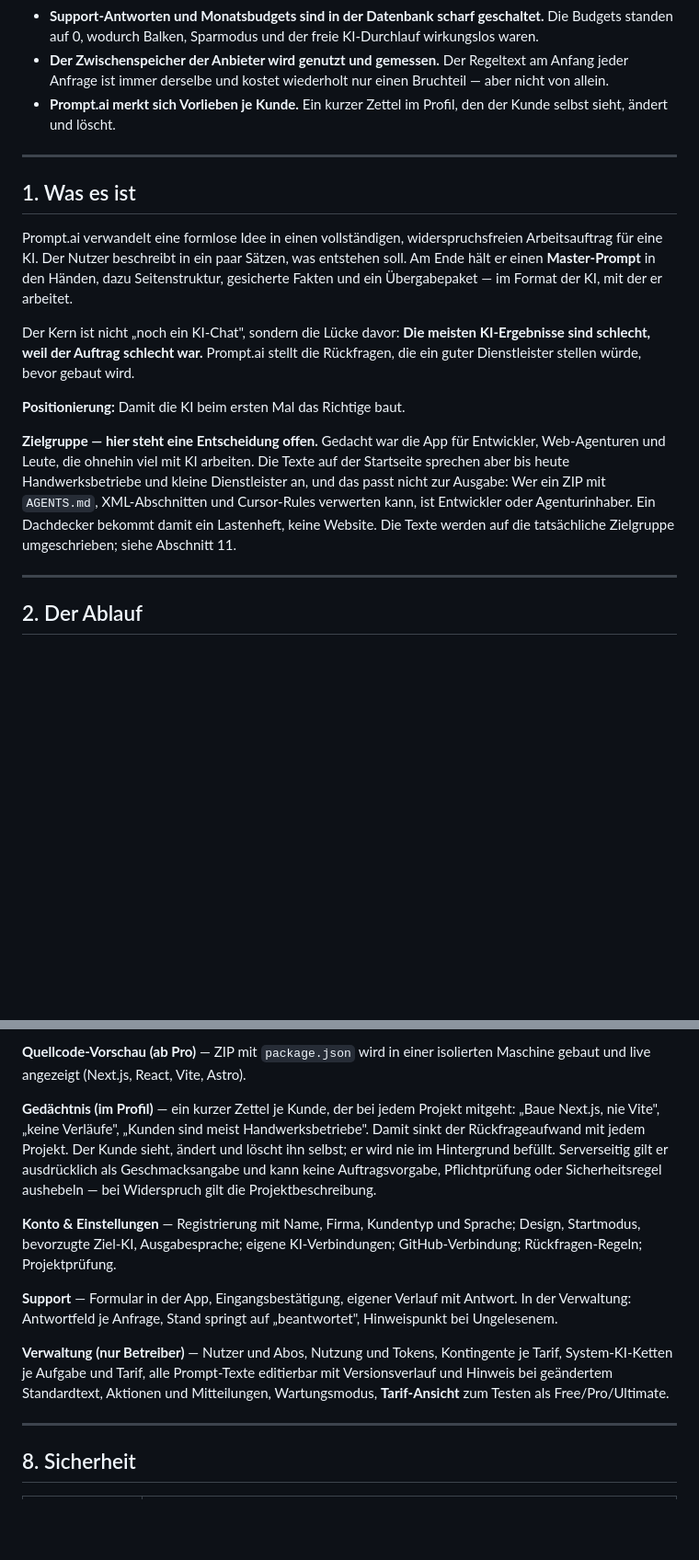
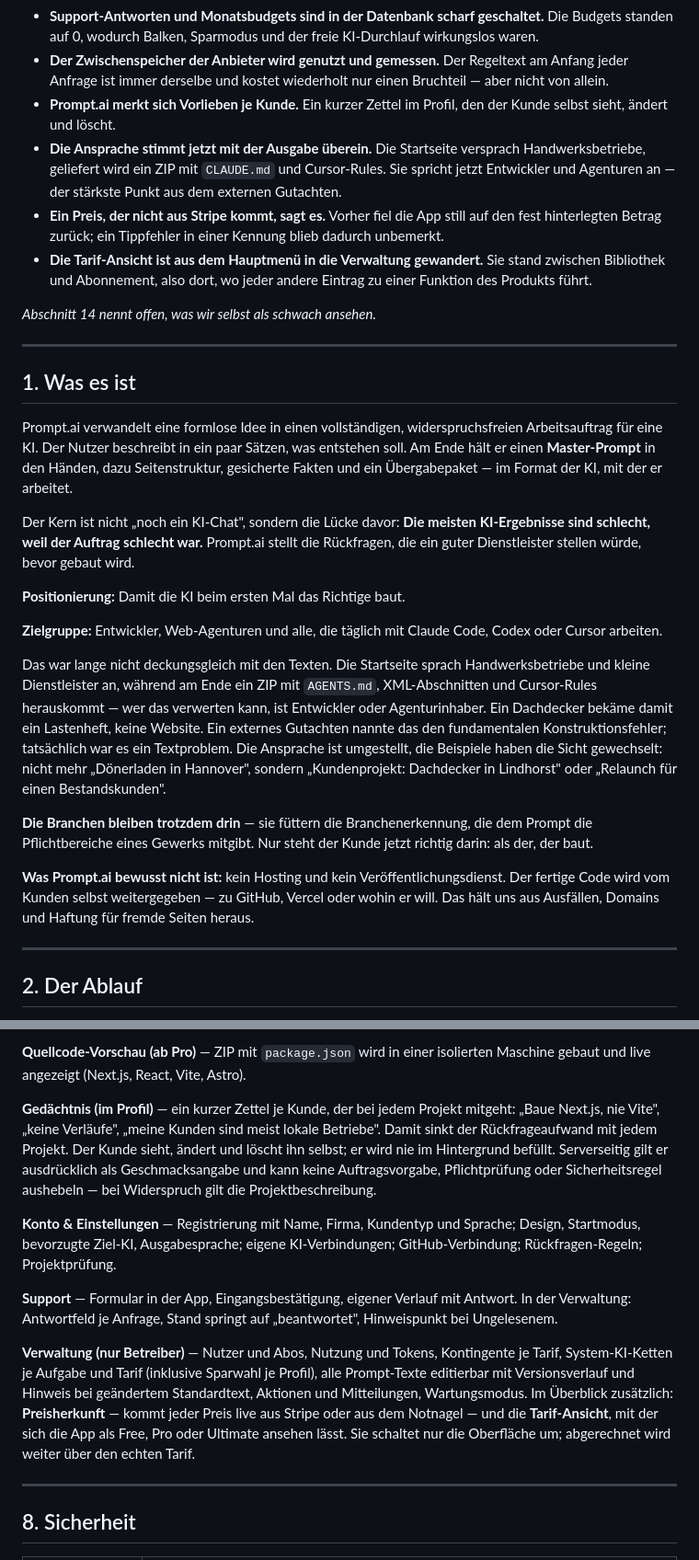
Before and after one commit to lars0308/PromptPrompter, a Markdown page: docs/PROMPT-AI-BRIEFING.md, 2 parts joined by grey strips. Shown at 92% size. Rendered like a GitHub page; blank space fills up the shorter version.

```diff
--- a/docs/PROMPT-AI-BRIEFING.md
+++ b/docs/PROMPT-AI-BRIEFING.md
@@ -11,6 +11,11 @@
 - **Support-Antworten und Monatsbudgets sind in der Datenbank scharf geschaltet.** Die Budgets standen auf 0, wodurch Balken, Sparmodus und der freie KI-Durchlauf wirkungslos waren.
 - **Der Zwischenspeicher der Anbieter wird genutzt und gemessen.** Der Regeltext am Anfang jeder Anfrage ist immer derselbe und kostet wiederholt nur einen Bruchteil — aber nicht von allein.
 - **Prompt.ai merkt sich Vorlieben je Kunde.** Ein kurzer Zettel im Profil, den der Kunde selbst sieht, ändert und löscht.
+- **Die Ansprache stimmt jetzt mit der Ausgabe überein.** Die Startseite versprach Handwerksbetriebe, geliefert wird ein ZIP mit `CLAUDE.md` und Cursor-Rules. Sie spricht jetzt Entwickler und Agenturen an — der stärkste Punkt aus dem externen Gutachten.
+- **Ein Preis, der nicht aus Stripe kommt, sagt es.** Vorher fiel die App still auf den fest hinterlegten Betrag zurück; ein Tippfehler in einer Kennung blieb dadurch unbemerkt.
+- **Die Tarif-Ansicht ist aus dem Hauptmenü in die Verwaltung gewandert.** Sie stand zwischen Bibliothek und Abonnement, also dort, wo jeder andere Eintrag zu einer Funktion des Produkts führt.
+
+*Abschnitt 14 nennt offen, was wir selbst als schwach ansehen.*
 
 ---
 
@@ -22,7 +27,13 @@ Der Kern ist nicht „noch ein KI-Chat", sondern die Lücke davor: **Die meisten
 
 **Positionierung:** Damit die KI beim ersten Mal das Richtige baut.
 
-**Zielgruppe — hier steht eine Entscheidung offen.** Gedacht war die App für Entwickler, Web-Agenturen und Leute, die ohnehin viel mit KI arbeiten. Die Texte auf der Startseite sprechen aber bis heute Handwerksbetriebe und kleine Dienstleister an, und das passt nicht zur Ausgabe: Wer ein ZIP mit `AGENTS.md`, XML-Abschnitten und Cursor-Rules verwerten kann, ist Entwickler oder Agenturinhaber. Ein Dachdecker bekommt damit ein Lastenheft, keine Website. Die Texte werden auf die tatsächliche Zielgruppe umgeschrieben; siehe Abschnitt 11.
+**Zielgruppe:** Entwickler, Web-Agenturen und alle, die täglich mit Claude Code, Codex oder Cursor arbeiten.
+
+Das war lange nicht deckungsgleich mit den Texten. Die Startseite sprach Handwerksbetriebe und kleine Dienstleister an, während am Ende ein ZIP mit `AGENTS.md`, XML-Abschnitten und Cursor-Rules herauskommt — wer das verwerten kann, ist Entwickler oder Agenturinhaber. Ein Dachdecker bekäme damit ein Lastenheft, keine Website. Ein externes Gutachten nannte das den fundamentalen Konstruktionsfehler; tatsächlich war es ein Textproblem. Die Ansprache ist umgestellt, die Beispiele haben die Sicht gewechselt: nicht mehr „Dönerladen in Hannover", sondern „Kundenprojekt: Dachdecker in Lindhorst" oder „Relaunch für einen Bestandskunden".
+
+**Die Branchen bleiben trotzdem drin** — sie füttern die Branchenerkennung, die dem Prompt die Pflichtbereiche eines Gewerks mitgibt. Nur steht der Kunde jetzt richtig darin: als der, der baut.
+
+**Was Prompt.ai bewusst nicht ist:** kein Hosting und kein Veröffentlichungsdienst. Der fertige Code wird vom Kunden selbst weitergegeben — zu GitHub, Vercel oder wohin er will. Das hält uns aus Ausfällen, Domains und Haftung für fremde Seiten heraus.
 
 ---
 
@@ -159,13 +170,13 @@ Grobe Kostenwerte je Aktion: Projektlauf ~45.000 · freier Prompt ~4.000 · Bild
 
 **Quellcode-Vorschau (ab Pro)** — ZIP mit `package.json` wird in einer isolierten Maschine gebaut und live angezeigt (Next.js, React, Vite, Astro).
 
-**Gedächtnis (im Profil)** — ein kurzer Zettel je Kunde, der bei jedem Projekt mitgeht: „Baue Next.js, nie Vite", „keine Verläufe", „Kunden sind meist Handwerksbetriebe". Damit sinkt der Rückfrageaufwand mit jedem Projekt. Der Kunde sieht, ändert und löscht ihn selbst; er wird nie im Hintergrund befüllt. Serverseitig gilt er ausdrücklich als Geschmacksangabe und kann keine Auftragsvorgabe, Pflichtprüfung oder Sicherheitsregel aushebeln — bei Widerspruch gilt die Projektbeschreibung.
+**Gedächtnis (im Profil)** — ein kurzer Zettel je Kunde, der bei jedem Projekt mitgeht: „Baue Next.js, nie Vite", „keine Verläufe", „meine Kunden sind meist lokale Betriebe". Damit sinkt der Rückfrageaufwand mit jedem Projekt. Der Kunde sieht, ändert und löscht ihn selbst; er wird nie im Hintergrund befüllt. Serverseitig gilt er ausdrücklich als Geschmacksangabe und kann keine Auftragsvorgabe, Pflichtprüfung oder Sicherheitsregel aushebeln — bei Widerspruch gilt die Projektbeschreibung.
 
 **Konto & Einstellungen** — Registrierung mit Name, Firma, Kundentyp und Sprache; Design, Startmodus, bevorzugte Ziel-KI, Ausgabesprache; eigene KI-Verbindungen; GitHub-Verbindung; Rückfragen-Regeln; Projektprüfung.
 
 **Support** — Formular in der App, Eingangsbestätigung, eigener Verlauf mit Antwort. In der Verwaltung: Antwortfeld je Anfrage, Stand springt auf „beantwortet", Hinweispunkt bei Ungelesenem.
 
-**Verwaltung (nur Betreiber)** — Nutzer und Abos, Nutzung und Tokens, Kontingente je Tarif, System-KI-Ketten je Aufgabe und Tarif, alle Prompt-Texte editierbar mit Versionsverlauf und Hinweis bei geändertem Standardtext, Aktionen und Mitteilungen, Wartungsmodus, **Tarif-Ansicht** zum Testen als Free/Pro/Ultimate.
+**Verwaltung (nur Betreiber)** — Nutzer und Abos, Nutzung und Tokens, Kontingente je Tarif, System-KI-Ketten je Aufgabe und Tarif (inklusive Sparwahl je Profil), alle Prompt-Texte editierbar mit Versionsverlauf und Hinweis bei geändertem Standardtext, Aktionen und Mitteilungen, Wartungsmodus. Im Überblick zusätzlich: **Preisherkunft** — kommt jeder Preis live aus Stripe oder aus dem Notnagel — und die **Tarif-Ansicht**, mit der sich die App als Free, Pro oder Ultimate ansehen lässt. Sie schaltet nur die Oberfläche um; abgerechnet wird weiter über den echten Tarif.
 
 ---
 
```
Also changed, not shown: other parts of docs/PROMPT-AI-BRIEFING.md (+71 -18 lines).
